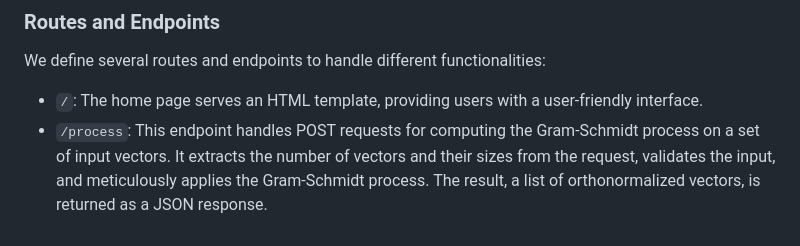
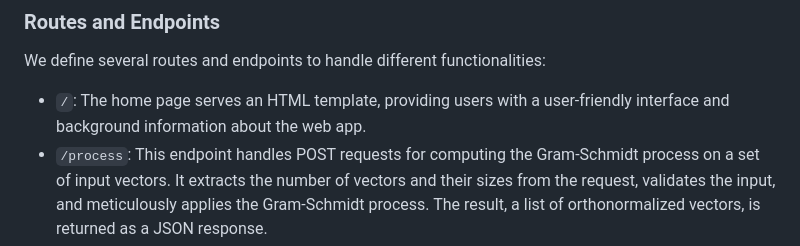
Before and after one commit to elyhahami18/CS50FinalProj, a Markdown page: DESIGN.md, the part around the change. Drawn GitHub-style.

```diff
--- a/DESIGN.md
+++ b/DESIGN.md
@@ -15,7 +15,7 @@ Our project utilizes the Flask web framework for handling HTTP requests and resp
 
 We define several routes and endpoints to handle different functionalities:
 
-- `/`: The home page serves an HTML template, providing users with a user-friendly interface.
+- `/`: The home page serves an HTML template, providing users with a user-friendly interface and background information about the web app.
 - `/process`: This endpoint handles POST requests for computing the Gram-Schmidt process on a set of input vectors. It extracts the number of vectors and their sizes from the request, validates the input, and meticulously applies the Gram-Schmidt process. The result, a list of orthonormalized vectors, is returned as a JSON response.
 - `/chat`: This endpoint empowers users to interact with a specialized chatbot. It accepts a user's message, initializes the OpenAI client using an API key (securely stored as an environment variable), and generates a response using my specefic fine-tuned OpenAI chat model. The response is thoughtfully returned as a JSON response.
 - `/diagonalize`: Responsible for diagonalizing square matrices, this endpoint starts by validating the input matrix's dimensions. Subsequently, it extracts the matrix data from the request and employs numpy to calculate the eigenvalues, eigenvectors, and the diagonal matrix. The results are meticulously returned in JSON format.
```
